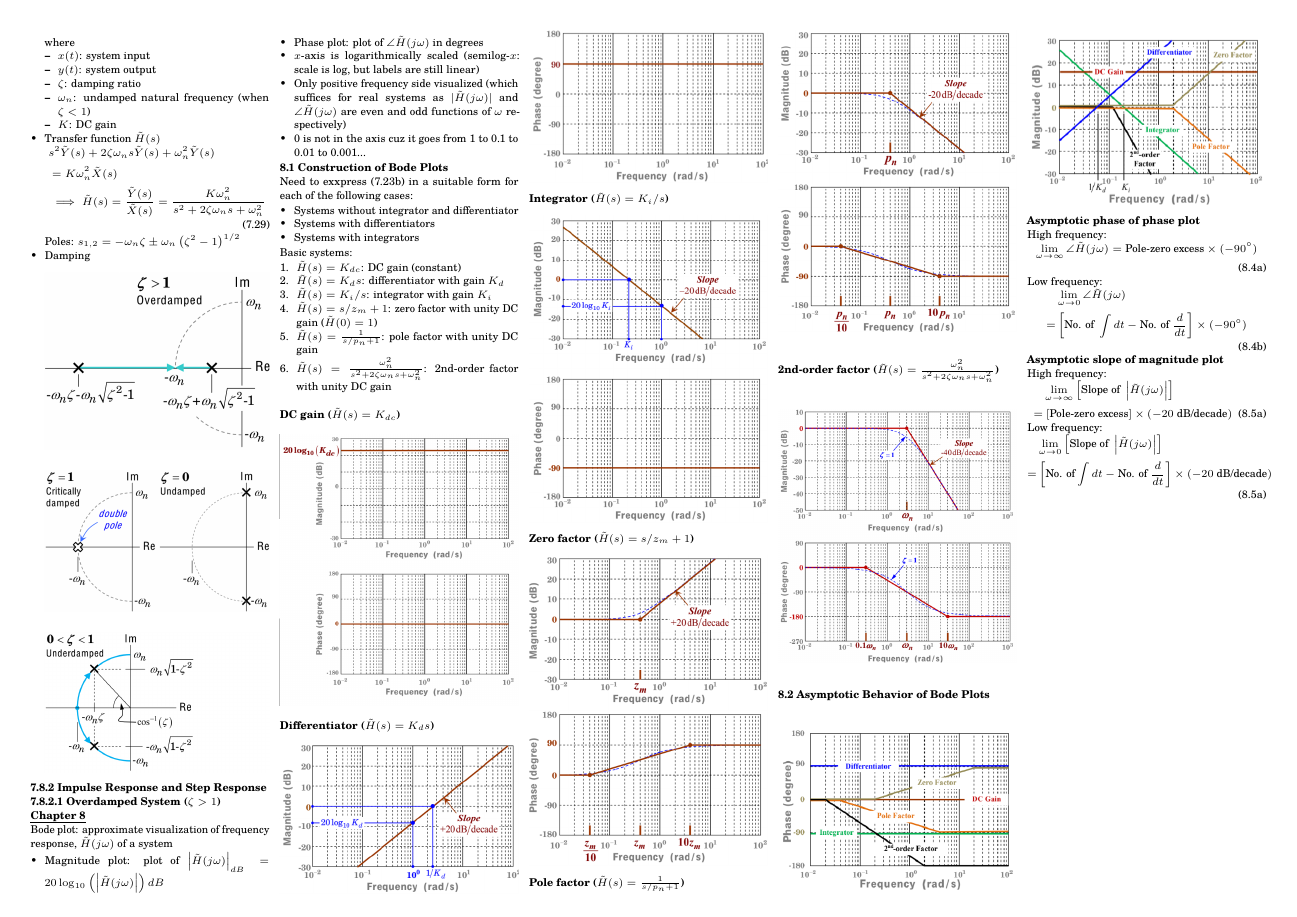
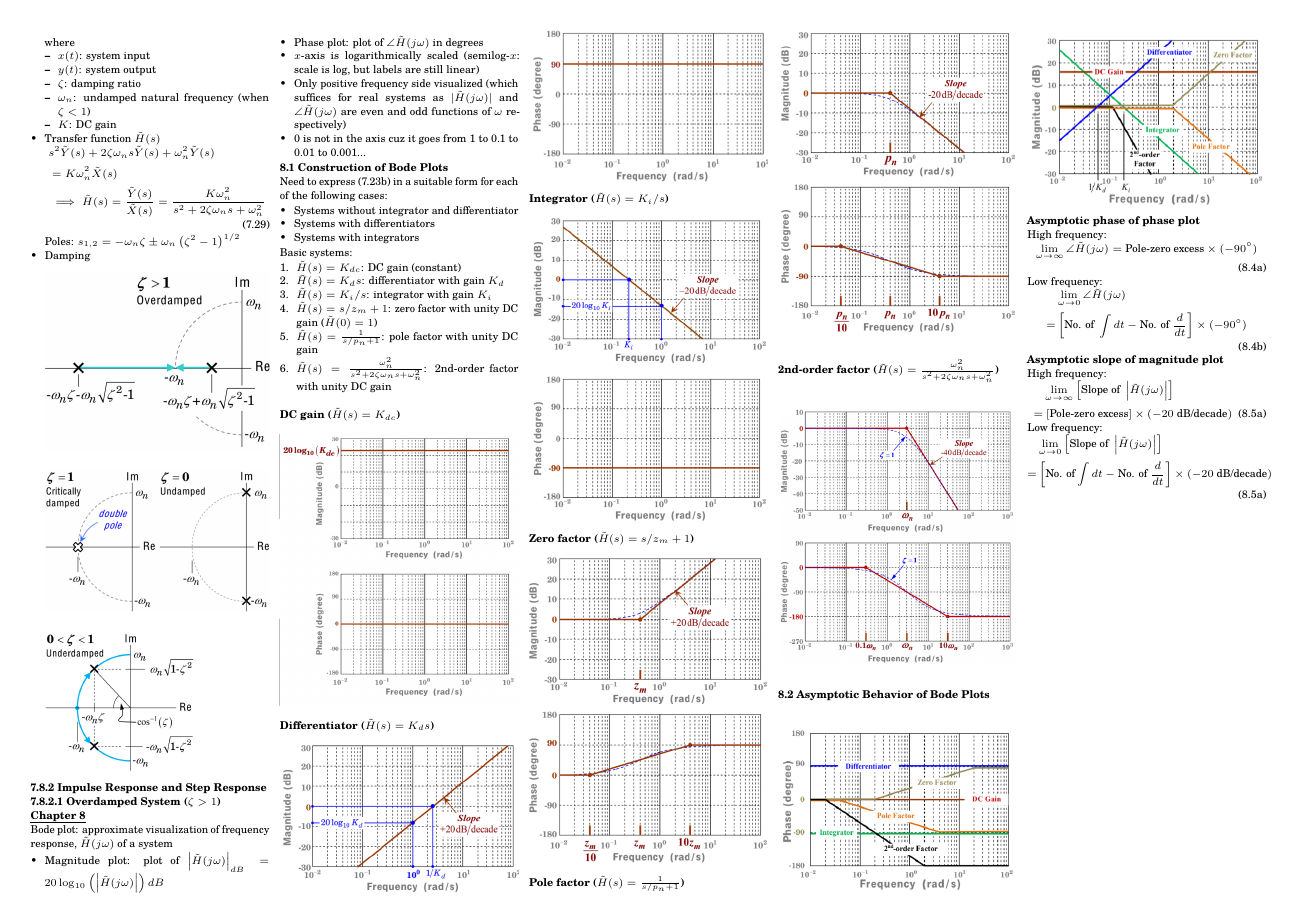
Before and after one commit to wx-03/CG2023-cheatsheet, a LaTeX document (CG2023_cheatsheet.tex): page 4 of 4. Compiled offline with pdfLaTeX.

Commit message:
Fix typo

```diff
--- a/CG2023_cheatsheet.tex
+++ b/CG2023_cheatsheet.tex
@@ -1225,7 +1225,7 @@
 
     \textbf{8.1 Construction of Bode Plots}
 
-    Need to exxpress (7.23b) in a suitable form for each of the following cases:
+    Need to express (7.23b) in a suitable form for each of the following cases:
     \begin{itemize}
         \item Systems without integrator and differentiator
         \item Systems with differentiators
```
Also changed, not shown: CG2023_cheatsheet.pdf.
